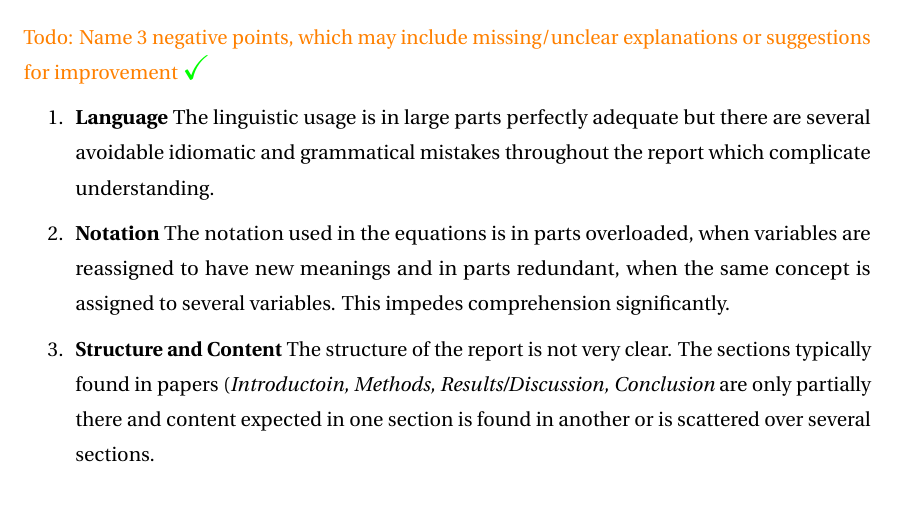
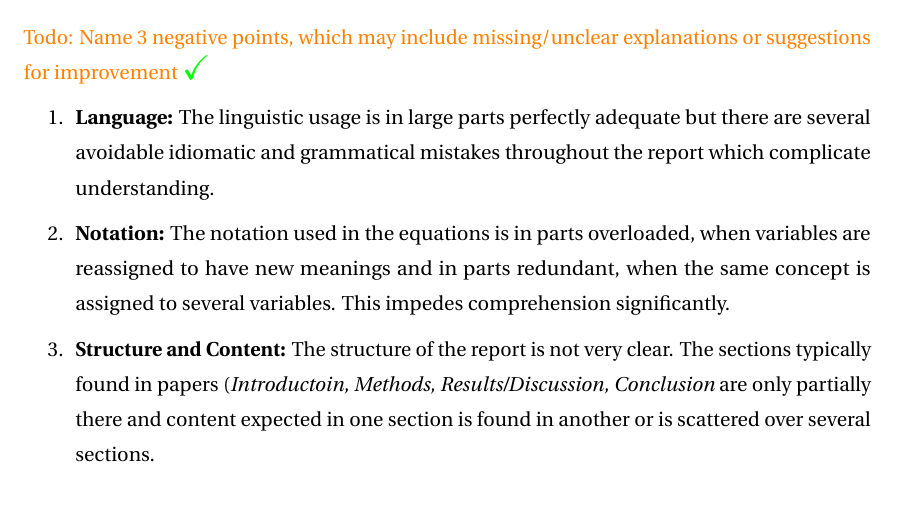
Before and after one commit to hummat/cgtproject, a LaTeX document (review/review.tex, which reads review/sections/negative.tex): part of page 5 of 5, cut so that both start at the same text. Compiled offline with pdfLaTeX.

Commit message:
Colon for negative points

```diff
--- a/review/sections/negative.tex
+++ b/review/sections/negative.tex
@@ -2,8 +2,8 @@
 \begin{document}
 \todo{Name 3 negative points, which may include missing/unclear explanations or suggestions for improvement} \textcolor{green}{\Large\checkmark}
 \begin{enumerate}
- \item \textbf{Language} The linguistic usage is in large parts perfectly adequate but there are several avoidable idiomatic and grammatical mistakes throughout the report which complicate understanding.
- \item \textbf{Notation} The notation used in the equations is in parts overloaded, when variables are reassigned to have new meanings and in parts redundant, when the same concept is assigned to several variables. This impedes comprehension significantly.
- \item \textbf{Structure and Content} The structure of the report is not very clear. The sections typically found in papers (\textit{Introductoin, Methods, Results/Discussion, Conclusion} are only partially there and content expected in one section is found in another or is scattered over several sections.
+ \item \textbf{Language:} The linguistic usage is in large parts perfectly adequate but there are several avoidable idiomatic and grammatical mistakes throughout the report which complicate understanding.
+ \item \textbf{Notation:} The notation used in the equations is in parts overloaded, when variables are reassigned to have new meanings and in parts redundant, when the same concept is assigned to several variables. This impedes comprehension significantly.
+ \item \textbf{Structure and Content:} The structure of the report is not very clear. The sections typically found in papers (\textit{Introductoin, Methods, Results/Discussion, Conclusion} are only partially there and content expected in one section is found in another or is scattered over several sections.
 \end{enumerate}
 \end{document}
```
